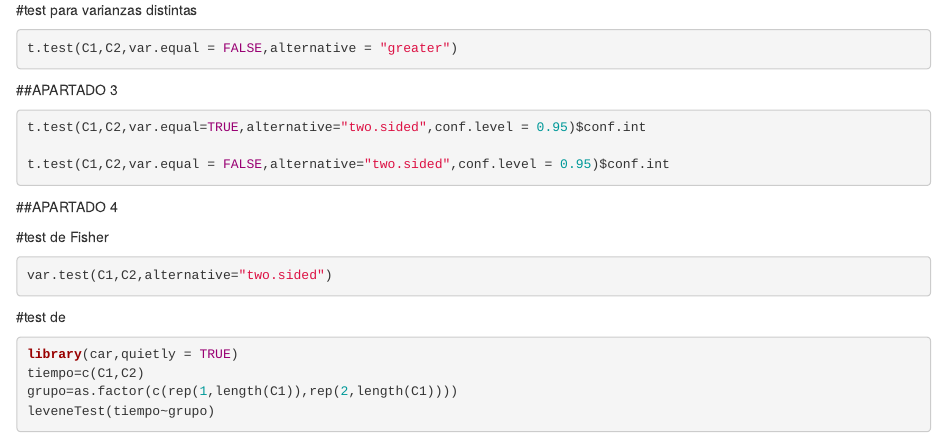
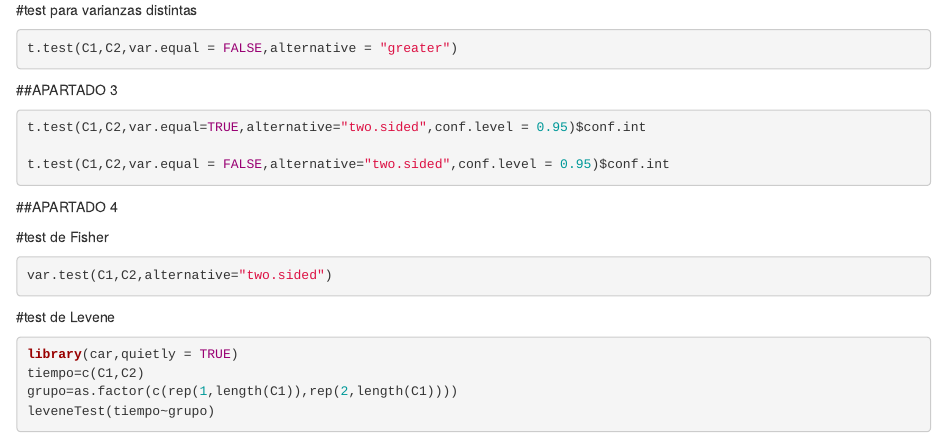
Before and after one commit to mrcl29/Problemas-Estadistica-Resueltos-en-R, an R Markdown document (Entrega Problemas.Rmd): the page in a window 1100 px wide, from 1000 px down. Rendered offline with R 4.5, knitr and Pandoc, with nearby package versions; the code chunks are not run, so their results and figures are left out.

Commit message:
Update Entrega Problemas.Rmd

````diff
--- a/Entrega Problemas.Rmd
+++ b/Entrega Problemas.Rmd
@@ -83,7 +83,7 @@ t.test(C1,C2,var.equal = FALSE,alternative="two.sided",conf.level = 0.95)$conf.i
 var.test(C1,C2,alternative="two.sided")
 ```
 
-#test de
+#test de Levene
 ```{r}
 library(car,quietly = TRUE)
 tiempo=c(C1,C2)
````
